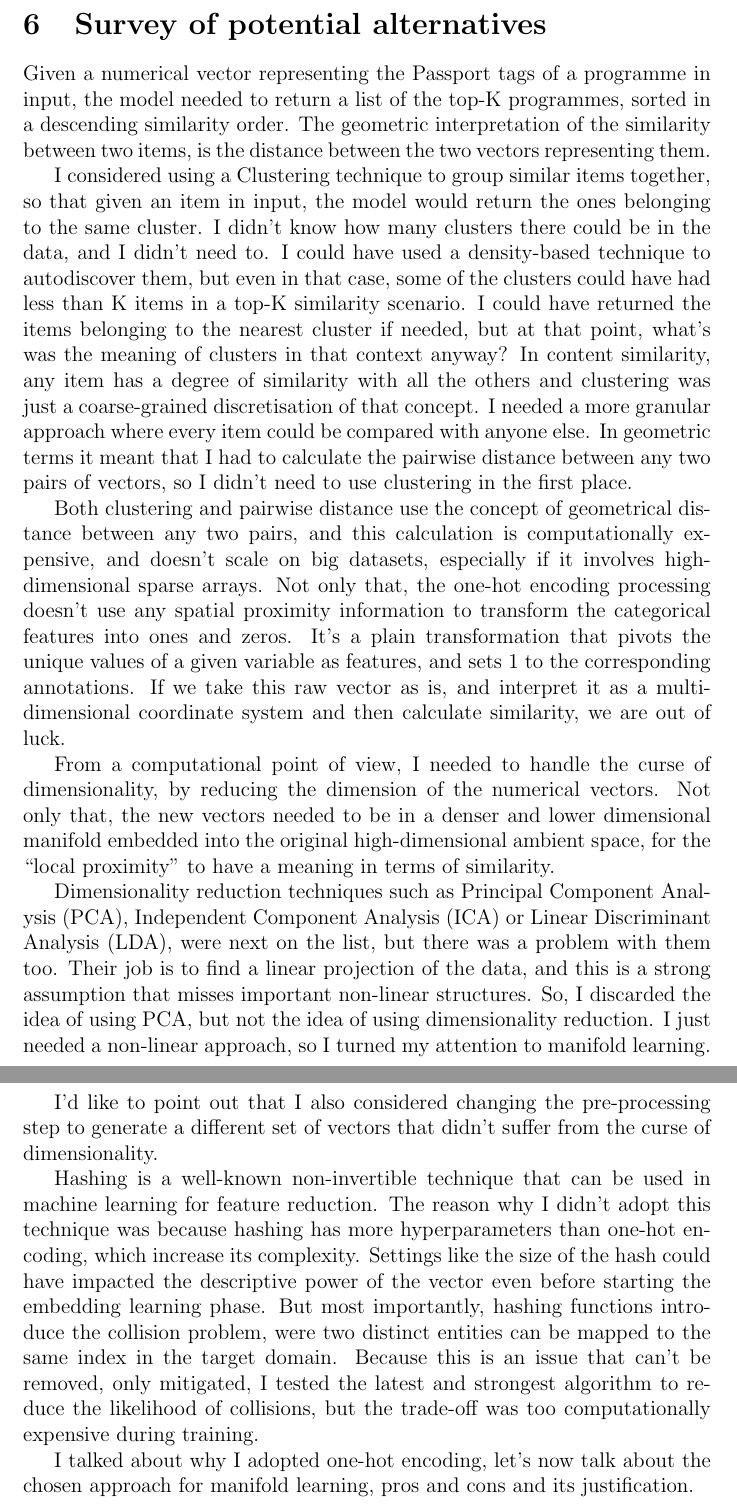
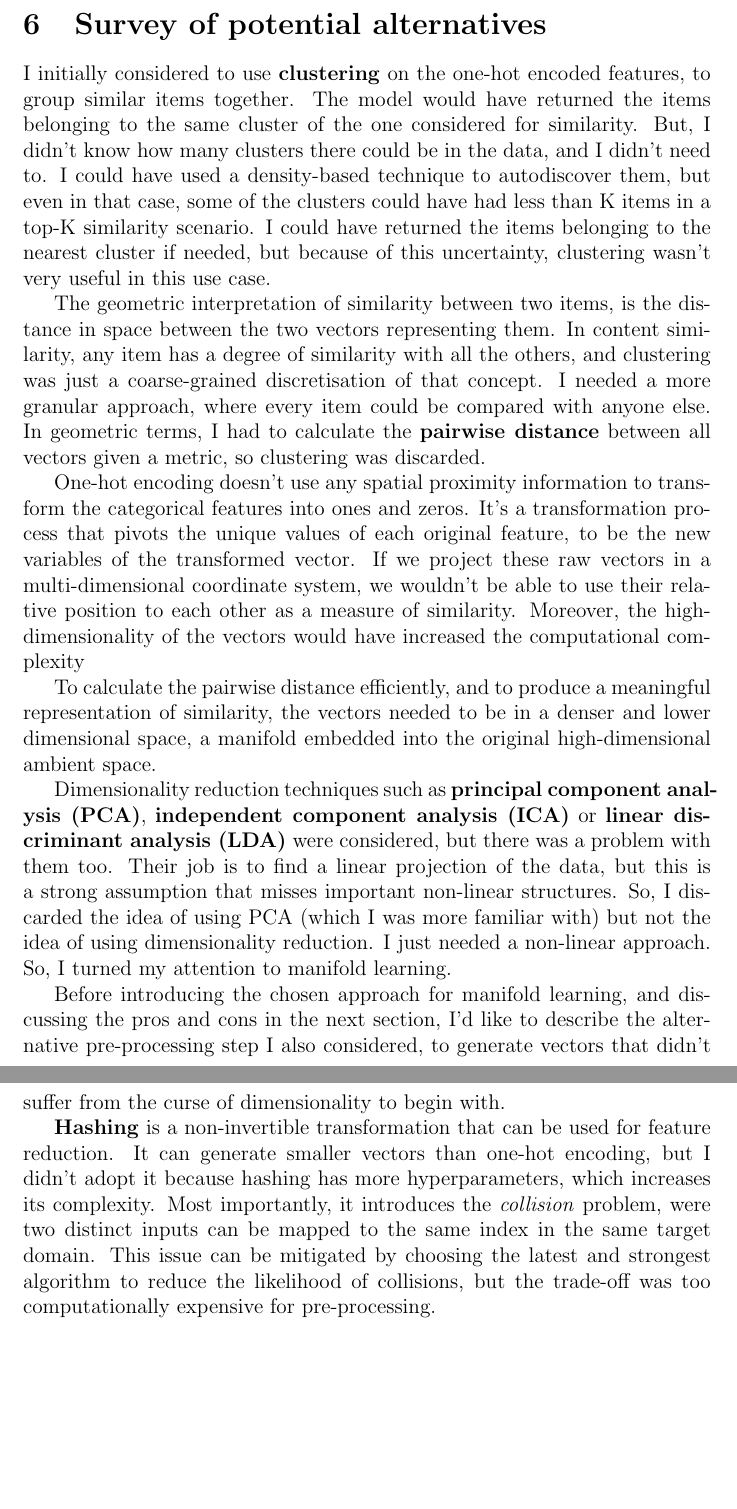
Before and after one commit to simonespa/apprenticeship-project-assessment, a LaTeX document (report/report.tex, which reads report/sections/06_survey_potential_alternatives.tex): two parts of pages 13 and 14 of 21, joined at a grey line, cut so that both start at the same text, the shorter picture padded with empty space. Compiled offline with pdfLaTeX.

Commit message:
proff reading survey of potential alternatives

```diff
--- a/report/sections/06_survey_potential_alternatives.tex
+++ b/report/sections/06_survey_potential_alternatives.tex
@@ -5,47 +5,44 @@
 
 \section{Survey of potential alternatives}
 
-Given a numerical vector representing the Passport tags of a programme in input, the model needed to return a list of the top-K programmes,
-sorted in a descending similarity order.
-The geometric interpretation of the similarity between two items, is the distance between the two vectors representing them.
-
-I considered using a Clustering technique to group similar items together, so that given an item in input, the model would return
-the ones belonging to the same cluster. I didn't know how many clusters there could be in the data, and I didn't need to.
+I initially considered to use \textbf{clustering} on the one-hot encoded features, to group similar items together.
+The model would have returned the items belonging to the same cluster of the one considered for similarity.
+But, I didn't know how many clusters there could be in the data, and I didn't need to.
 I could have used a density-based technique to autodiscover them,
 but even in that case, some of the clusters could have had less than K items in a top-K similarity scenario.
-I could have returned the items belonging to the nearest cluster if needed, but at that point,
-what's was the meaning of clusters in that context anyway?
-In content similarity, any item has a degree of similarity with
-all the others and clustering was just a coarse-grained discretisation of that concept.
-I needed a more granular approach where every item could be compared with anyone else.
-In geometric terms it meant that I had to calculate the pairwise distance between any two pairs of vectors, so I didn't need to use
-clustering in the first place.
+I could have returned the items belonging to the nearest cluster if needed, but because of this uncertainty,
+clustering wasn't very useful in this use case.
 
-Both clustering and pairwise distance use the concept of geometrical distance between any two pairs, and this calculation
-is computationally expensive, and doesn't scale on big datasets, especially if it involves high-dimensional sparse arrays.
-Not only that, the one-hot encoding processing doesn't use any spatial proximity information to transform the categorical features
-into ones and zeros. It's a plain transformation that pivots the unique values of a given variable as features, and sets 1 to the
-corresponding annotations. If we take this raw vector as is, and interpret it as a multi-dimensional coordinate system and then calculate
-similarity, we are out of luck.
+The geometric interpretation of similarity between two items, is the distance in space between the two vectors representing them.
+In content similarity, any item has a degree of similarity with all the others, and clustering was just a coarse-grained discretisation of that concept.
+I needed a more granular approach, where every item could be compared with anyone else.
+In geometric terms, I had to calculate the \textbf{pairwise distance} between all vectors given a metric, so clustering was discarded.
 
-From a computational point of view, I needed to handle the curse of dimensionality, by reducing the dimension of the numerical vectors.
-Not only that, the new vectors needed to be in a denser and lower dimensional manifold embedded into the original high-dimensional ambient space,
-for the ``local proximity'' to have a meaning in terms of similarity.
+One-hot encoding doesn't use any spatial proximity information to transform the categorical features into ones and zeros.
+It's a transformation process that pivots the unique values of each original feature, to be the new variables of the transformed vector.
+If we project these raw vectors in a multi-dimensional coordinate system, we wouldn't be able to use their
+relative position to each other as a measure of similarity. Moreover, the high-dimensionality of the vectors would have increased
+the computational complexity
 
-Dimensionality reduction techniques such as Principal Component Analysis (PCA),
-Independent Component Analysis (ICA) or Linear Discriminant Analysis (LDA), were next on the list, but there was a problem with them too.
-Their job is to find a linear projection of the data, and this is a strong assumption that misses important non-linear
-structures. So, I discarded the idea of using PCA, but not the idea of using dimensionality reduction.
-I just needed a non-linear approach, so I turned my attention to manifold learning.
+To calculate the pairwise distance efficiently, and to produce a meaningful representation of similarity, the vectors
+needed to be in a denser and lower dimensional space, a manifold embedded into the original
+high-dimensional ambient space.
 
-I'd like to point out that I also considered changing the pre-processing step to generate a different
-set of vectors that didn't suffer from the curse of dimensionality.
+Dimensionality reduction techniques such as \textbf{principal component analysis (PCA)},
+\textbf{independent component analysis (ICA)} or \textbf{linear discriminant analysis (LDA)} were considered,
+but there was a problem with them too.
+Their job is to find a linear projection of the data, but this is a strong assumption that misses important non-linear
+structures. So, I discarded the idea of using PCA (which I was more familiar with) but not the idea of using dimensionality
+reduction. I just needed a non-linear approach. So, I turned my attention to manifold learning.
 
-Hashing is a well-known non-invertible technique that can be used in machine learning for feature reduction.
-The reason why I didn't adopt this technique was because hashing has more hyperparameters than one-hot encoding, which increase its complexity.
-Settings like the size of the hash could have impacted the descriptive power of the vector even before starting the embedding learning phase.
-But most importantly, hashing functions introduce the collision problem, were two distinct entities can be mapped to the same index in the target domain.
-Because this is an issue that can't be removed, only mitigated, I tested the latest and strongest algorithm to reduce the likelihood of collisions,
-but the trade-off was too computationally expensive during training.
+Before introducing the chosen approach for manifold learning, and discussing the pros and cons in the next section,
+I'd like to describe the alternative pre-processing step I also considered,
+to generate vectors that didn't suffer from the curse of dimensionality to begin with.
 
-I talked about why I adopted one-hot encoding, let's now talk about the chosen approach for manifold learning, pros and cons and its justification.
+\textbf{Hashing} is a non-invertible transformation that can be used for feature reduction.
+It can generate smaller vectors than one-hot encoding, but I didn't adopt it
+because hashing has more hyperparameters, which increases its complexity.
+Most importantly, it introduces the \textit{collision} problem,
+were two distinct inputs can be mapped to the same index in the same target domain.
+This issue can be mitigated by choosing the latest and strongest algorithm to reduce the likelihood of collisions,
+but the trade-off was too computationally expensive for pre-processing.
```
Also changed, not shown: report/report.pdf.
